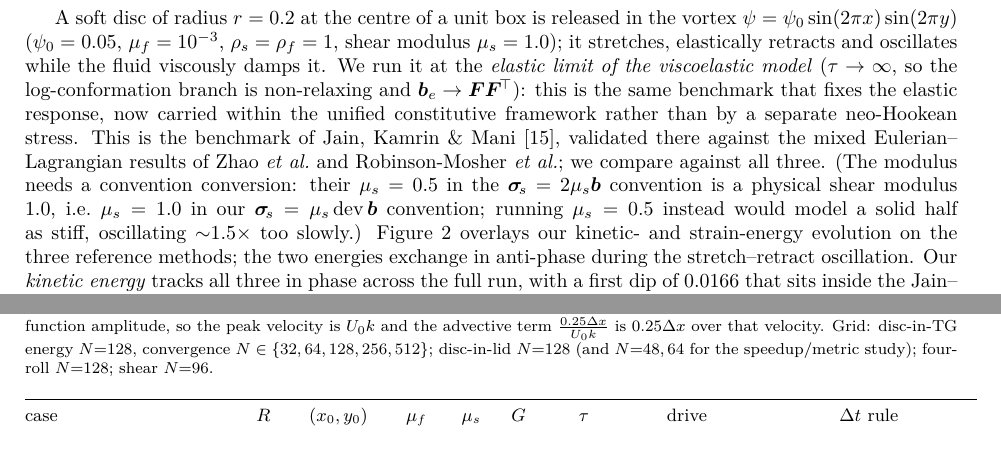
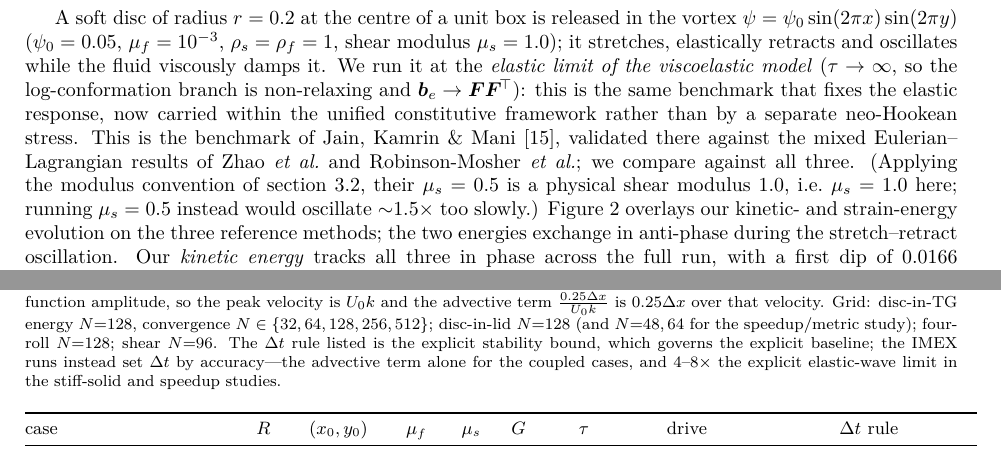
Before and after one commit to samanseifi/pyRMT, a LaTeX paper (paper/main.tex): two parts of pages 9 and 14 of 20, joined at a grey line, cut so that both start at the same text. Compiled offline with pdfLaTeX.

Commit message:
paper: consolidate mu_s convention (M4), clarify Table 2 dt rules (M5)
- M4: the disc-in-TG modulus note now defers to the convention in sec:neohookean.
- M5: Table 2 caption distinguishes the explicit dt bound from the accuracy-set
  IMEX steps (advective for coupled cases; 4-8x for stiff/speedup studies).

Co-Authored-By: Claude Opus 4.8 <noreply@anthropic.com>

```diff
--- a/paper/main.tex
+++ b/paper/main.tex
@@ -752,10 +753,9 @@ viscously damps it. We run it at the \emph{elastic limit of the viscoelastic mod
 this is the same benchmark that fixes the elastic response, now carried within the unified
 constitutive framework rather than by a separate neo-Hookean stress. This is the benchmark of Jain, Kamrin \& Mani \cite{Jain2019}, validated
 there against the mixed Eulerian--Lagrangian results of Zhao \emph{et al.}\ and
-Robinson-Mosher \emph{et al.}; we compare against all three. (The modulus needs a convention
-conversion: their $\mu_s=0.5$ in the $\sig_{\!s}=2\mu_s\bt$ convention is a physical shear
-modulus $1.0$, i.e.\ $\mu_s=1.0$ in our $\sig_{\!s}=\mu_s\dev\bt$ convention; running $\mu_s=0.5$
-instead would model a solid half as stiff, oscillating ${\sim}1.5\times$ too slowly.)
+Robinson-Mosher \emph{et al.}; we compare against all three. (Applying the modulus convention of
+\cref{sec:neohookean}, their $\mu_s=0.5$ is a physical shear modulus $1.0$, i.e.\ $\mu_s=1.0$
+here; running $\mu_s=0.5$ instead would oscillate ${\sim}1.5\times$ too slowly.)
 \Cref{fig:disc-tg-energy} overlays our kinetic- and strain-energy evolution on the three
 reference methods; the two energies exchange in anti-phase during the stretch--retract
 oscillation. Our \emph{kinetic energy} tracks all three in phase across the
@@ -933,7 +933,10 @@ $\rho=1$; unit domain). Stream function $\psi=\psi_0\sin(k x)\sin(k y)$ with $k=
 stream-function amplitude, so the peak velocity is $U_0 k$ and the advective term
 $\tfrac{0.25\dx}{U_0 k}$ is $0.25\dx$ over that velocity. Grid: disc-in-TG energy $N{=}128$, convergence
 $N\in\{32,64,128,256,512\}$; disc-in-lid $N{=}128$ (and $N{=}48,64$ for the speedup/metric study);
-four-roll $N{=}128$; shear $N{=}96$.}
+four-roll $N{=}128$; shear $N{=}96$. The $\dt$ rule listed is the explicit stability bound, which
+governs the explicit baseline; the IMEX runs instead set $\dt$ by accuracy---the advective term
+alone for the coupled cases, and $4$--$8\times$ the explicit elastic-wave limit in the stiff-solid
+and speedup studies.}
 \label{tab:params}
 \begin{tabular}{@{}lcccccccc@{}}
 \toprule
```
Also changed, not shown: paper/main.tex (1 more changed lines).
